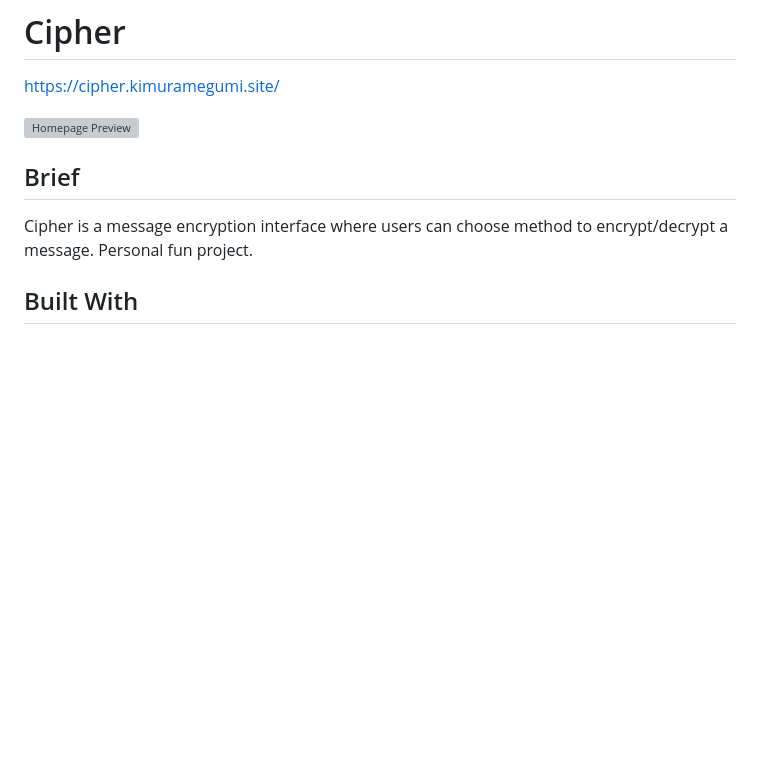
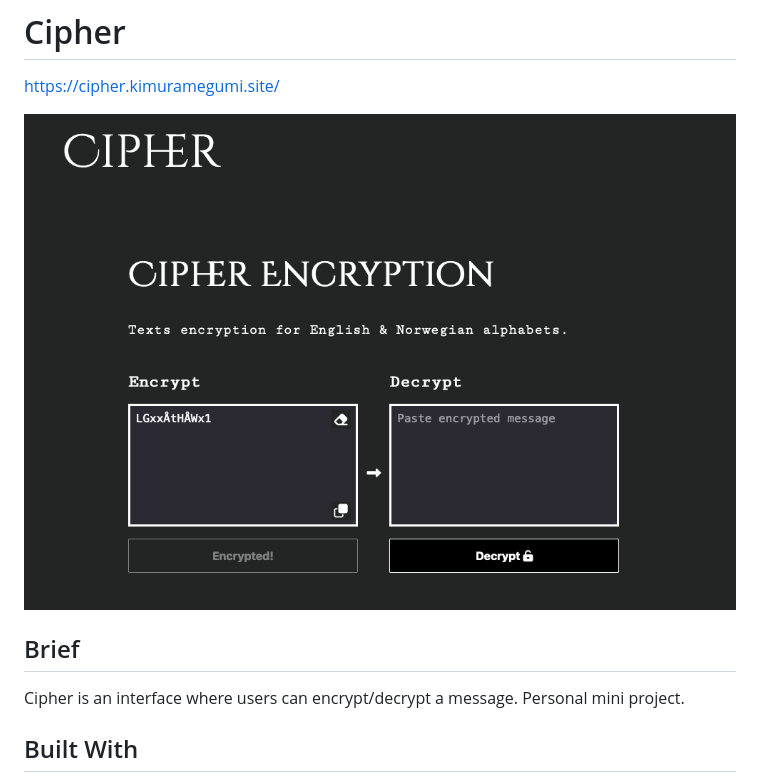
Before and after one commit to MegumiKim/Cipher, a Markdown page: README.md, the part around the change. GitHub-like rendering; pictures changed too: asset/img/screen.png (added); blank space fills up the shorter version; grey boxes are pictures that could not be loaded.

```diff
--- a/README.md
+++ b/README.md
@@ -2,12 +2,12 @@
 
 https://cipher.kimuramegumi.site/
 
-![Homepage Preview](./asset/img/site-screenshot.png)
+![Homepage Preview](./asset/img/screen.png)
 
 ## Brief
 
-Cipher is a message encryption interface where users can choose method to encrypt/decrypt a message.
-Personal fun project.
+Cipher is an interface where users can encrypt/decrypt a message.
+Personal mini project.
 
 ## Built With
 
```
Also changed, not shown: asset/img/site-screen.png (deleted), 19 other files.
